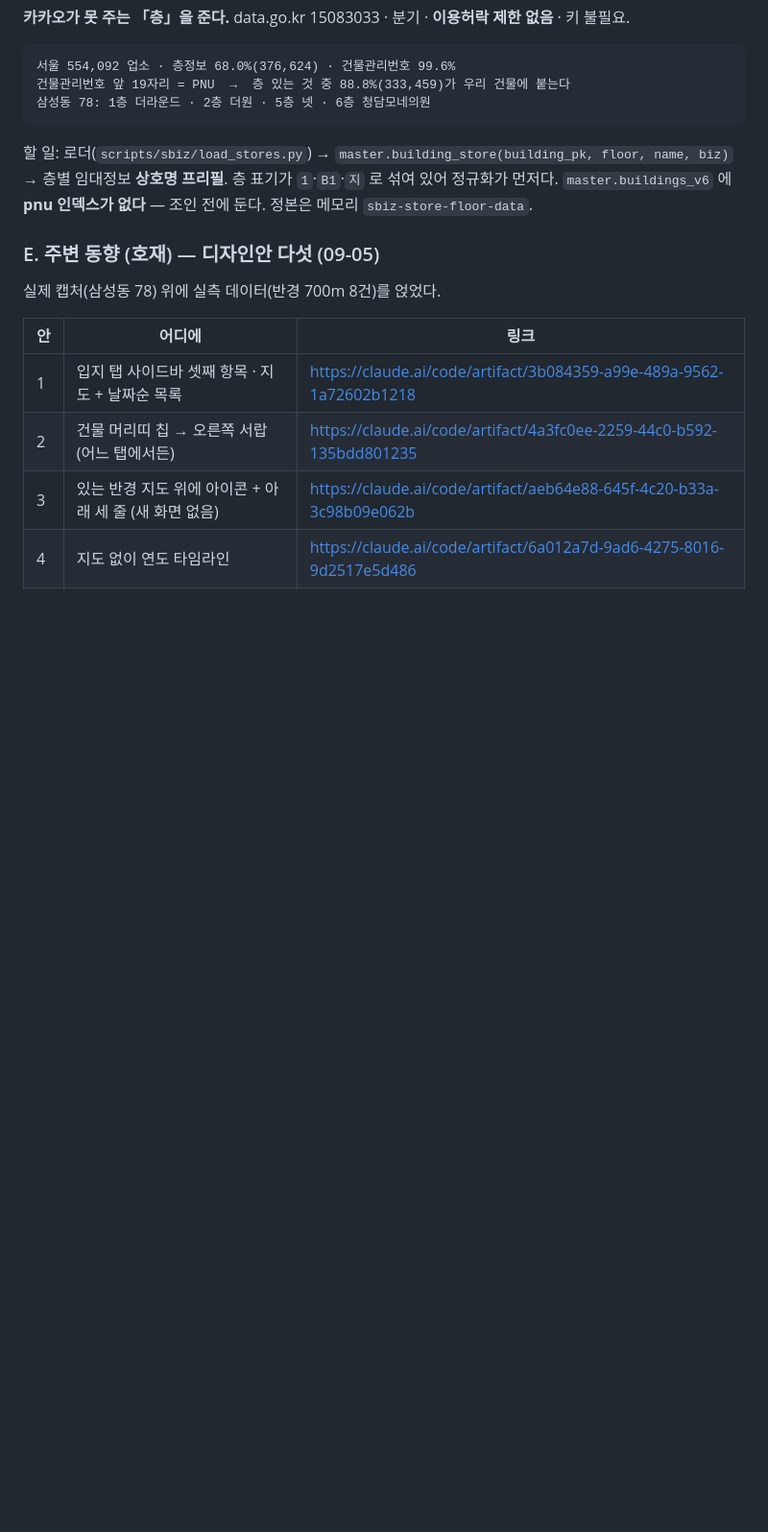
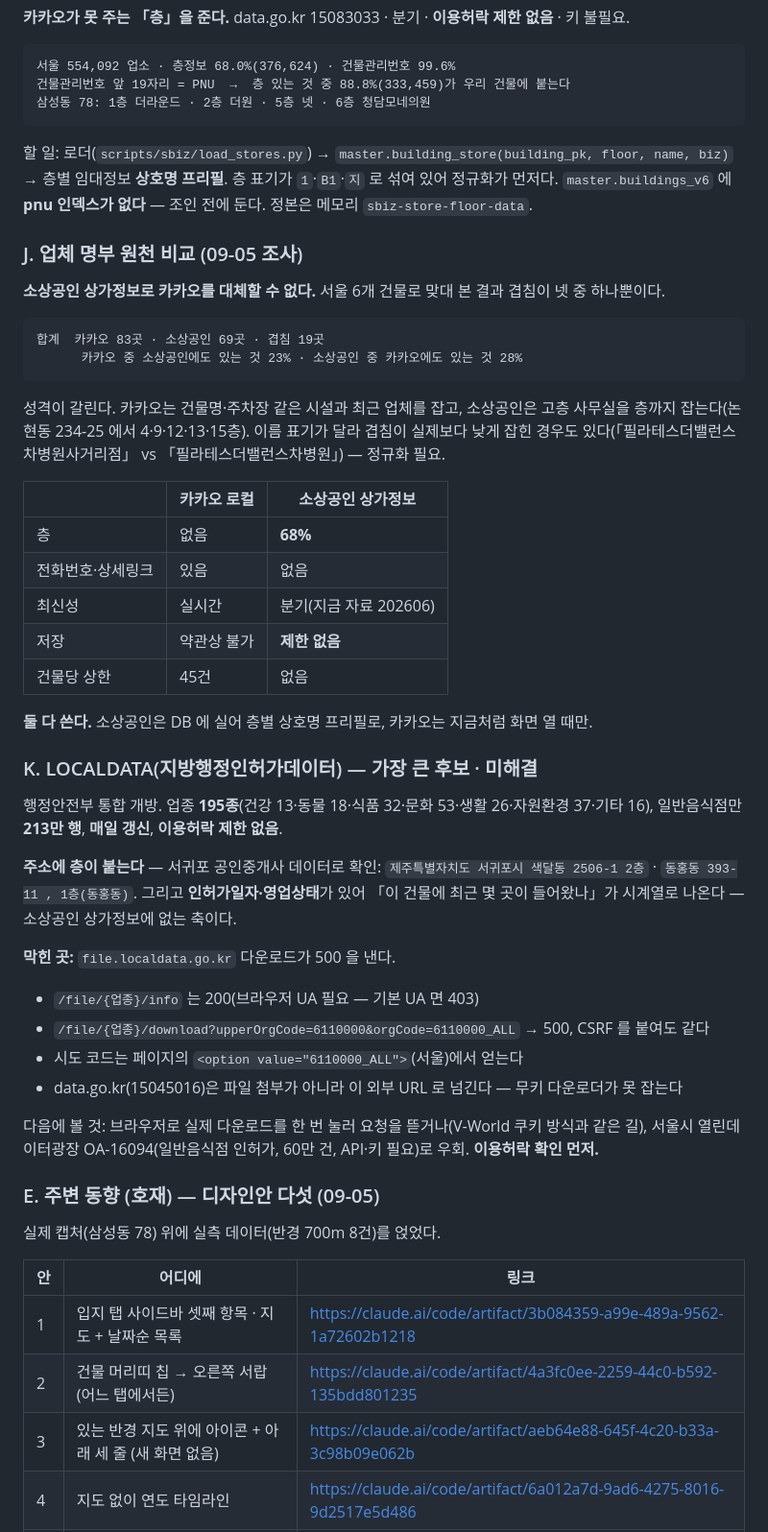
Before and after one commit to lsu7202/billtamjung, a Markdown page: docs/할일.md, the part around the change. Shown at 96% size. GitHub-like rendering; blank space fills up the shorter version.

Commit message:
docs(할일): 업체 명부 원천 비교 · LOCALDATA 조사 결과
소상공인 상가정보가 카카오를 대체하지 못한다. 서울 6개 건물 실측 겹침 23~28%.
카카오는 시설·최신 업체를, 소상공인은 고층 사무실을 층까지 잡는다. 둘 다 쓴다.

LOCALDATA(지방행정인허가데이터) 195업종·일 갱신·이용허락 제한 없음이고 주소에 층이 붙는다.
인허가일자·영업상태가 있어 시계열도 된다. 다만 file.localdata.go.kr 다운로드가 500 이라 미해결.

Co-Authored-By: Claude Opus 5 (1M context) <noreply@anthropic.com>

````diff
--- a/docs/할일.md
+++ b/docs/할일.md
@@ -91,6 +91,48 @@ QA 기대값도 두 값으로 갈랐다(`qa_screen.py`).
 층별 임대정보 **상호명 프리필**. 층 표기가 `1`·`B1`·`지` 로 섞여 있어 정규화가 먼저다.
 `master.buildings_v6` 에 **pnu 인덱스가 없다** — 조인 전에 둔다. 정본은 메모리 `sbiz-store-floor-data`.
 
+### J. 업체 명부 원천 비교 (09-05 조사)
+
+**소상공인 상가정보로 카카오를 대체할 수 없다.** 서울 6개 건물로 맞대 본 결과 겹침이 넷 중 하나뿐이다.
+
+```
+합계  카카오 83곳 · 소상공인 69곳 · 겹침 19곳
+      카카오 중 소상공인에도 있는 것 23% · 소상공인 중 카카오에도 있는 것 28%
+```
+
+성격이 갈린다. 카카오는 건물명·주차장 같은 시설과 최근 업체를 잡고, 소상공인은 고층 사무실을
+층까지 잡는다(논현동 234-25 에서 4·9·12·13·15층). 이름 표기가 달라 겹침이 실제보다 낮게 잡힌
+경우도 있다(「필라테스더밸런스 차병원사거리점」 vs 「필라테스더밸런스차병원」) — 정규화 필요.
+
+| | 카카오 로컬 | 소상공인 상가정보 |
+|---|---|---|
+| 층 | 없음 | **68%** |
+| 전화번호·상세링크 | 있음 | 없음 |
+| 최신성 | 실시간 | 분기(지금 자료 202606) |
+| 저장 | 약관상 불가 | **제한 없음** |
+| 건물당 상한 | 45건 | 없음 |
+
+**둘 다 쓴다.** 소상공인은 DB 에 실어 층별 상호명 프리필로, 카카오는 지금처럼 화면 열 때만.
+
+### K. LOCALDATA(지방행정인허가데이터) — 가장 큰 후보 · **미해결**
+
+행정안전부 통합 개방. 업종 **195종**(건강 13·동물 18·식품 32·문화 53·생활 26·자원환경 37·기타 16),
+일반음식점만 **213만 행**, **매일 갱신**, **이용허락 제한 없음**.
+
+**주소에 층이 붙는다** — 서귀포 공인중개사 데이터로 확인:
+`제주특별자치도 서귀포시 색달동 2506-1 2층` · `동홍동 393-11 , 1층(동홍동)`.
+그리고 **인허가일자·영업상태**가 있어 「이 건물에 최근 몇 곳이 들어왔나」가 시계열로 나온다 —
+소상공인 상가정보에 없는 축이다.
+
+**막힌 곳:** `file.localdata.go.kr` 다운로드가 500 을 낸다.
+- `/file/{업종}/info` 는 200(브라우저 UA 필요 — 기본 UA 면 403)
+- `/file/{업종}/download?upperOrgCode=6110000&orgCode=6110000_ALL` → 500, CSRF 를 붙여도 같다
+- 시도 코드는 페이지의 `<option value="6110000_ALL">`(서울)에서 얻는다
+- data.go.kr(15045016)은 파일 첨부가 아니라 이 외부 URL 로 넘긴다 — 무키 다운로더가 못 잡는다
+
+다음에 볼 것: 브라우저로 실제 다운로드를 한 번 눌러 요청을 뜯거나(V-World 쿠키 방식과 같은 길),
+서울시 열린데이터광장 OA-16094(일반음식점 인허가, 60만 건, API·키 필요)로 우회. **이용허락 확인 먼저.**
+
 ### E. 주변 동향 (호재) — 디자인안 다섯 (09-05)
 
 실제 캡처(삼성동 78) 위에 실측 데이터(반경 700m 8건)를 얹었다.
````
